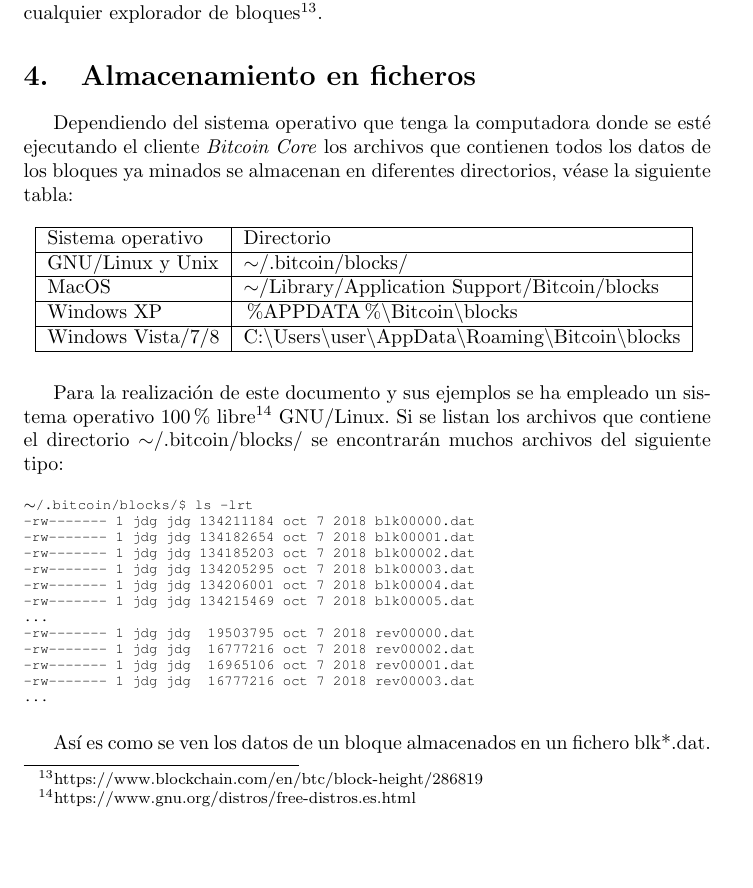
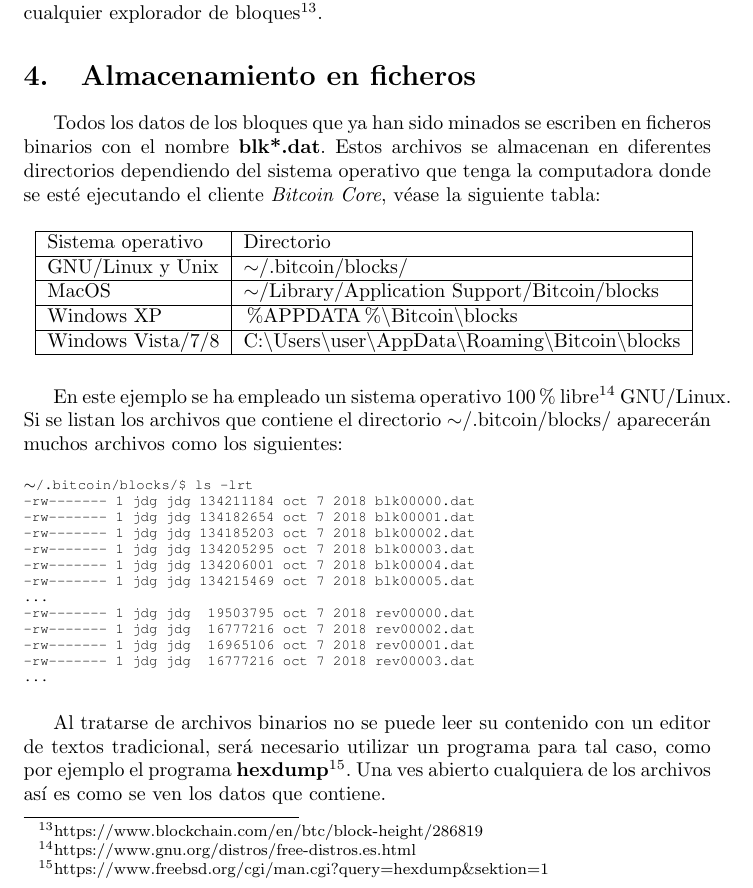
Before and after one commit to JavDomGom/Bitcoin_cryptography, a LaTeX document (Bitcoin_block_SHA_256_es.tex): part of page 21 of 22, cut so that both start at the same text, the shorter picture padded with empty space. Compiled offline with pdfLaTeX.

Commit message:
Update Tex file.

```diff
--- a/Bitcoin_block_SHA_256_es.tex
+++ b/Bitcoin_block_SHA_256_es.tex
@@ -692,7 +692,7 @@ int main()
         Se puede comprobar que se cumplen los requisitos del protocolo Bitcoin para el cálculo del \textit{hash} del bloque \texttt{\#}286819 de la cadena de bloques de Bitcoin en la red principal \textit{mainnet}. Los datos empleados en la realización de este documento se pueden comprobar con los de la cadena de bloques de Bitcoin desde en cualquier explorador de bloques\footnote{https://www.blockchain.com/en/btc/block-height/286819}.
 
 \section{Almacenamiento en ficheros}
-    Dependiendo del sistema operativo que tenga la computadora donde se esté ejecutando el cliente \textit{Bitcoin Core} los archivos que contienen todos los datos de los bloques ya minados se almacenan en diferentes directorios, véase la siguiente tabla:
+    Todos los datos de los bloques que ya han sido minados se escriben en ficheros binarios con el nombre \textbf{blk*.dat}. Estos archivos se almacenan en diferentes directorios dependiendo del sistema operativo que tenga la computadora donde se esté ejecutando el cliente \textit{Bitcoin Core}, véase la siguiente tabla:
 
     \begin{table}[H]
     \centering
@@ -712,7 +712,7 @@ int main()
     \label{table:2}
     \end{table}
 
-    Para la realización de este documento y sus ejemplos se ha empleado un sistema operativo 100\% libre\footnote{https://www.gnu.org/distros/free-distros.es.html} GNU/Linux. Si se listan los archivos que contiene el directorio $\sim$/.bitcoin/blocks/ se encontrarán muchos archivos del siguiente tipo:
+    En este ejemplo se ha empleado un sistema operativo 100\% libre\footnote{https://www.gnu.org/distros/free-distros.es.html} GNU/Linux. Si se listan los archivos que contiene el directorio $\sim$/.bitcoin/blocks/ aparecerán muchos archivos como los siguientes:
 
     \begin{figure}[H]
     \scriptsize{\texttt{$\sim$/.bitcoin/blocks/\$ ls -lrt \\
@@ -731,7 +731,7 @@ int main()
     }
     \end{figure}
 
-    Así es como se ven los datos de un bloque almacenados en un fichero blk*.dat.
+    Al tratarse de archivos binarios no se puede leer su contenido con un editor de textos tradicional, será necesario utilizar un programa para tal caso, como por ejemplo el programa \textbf{hexdump}\footnote{https://www.freebsd.org/cgi/man.cgi?query=hexdump\&sektion=1}. Una ves abierto cualquiera de los archivos así es como se ven los datos que contiene.
     \begin{figure}[H]
     \scriptsize{\texttt{$\sim$/.bitcoin/blocks/\$ hexdump\ -C\ -s\ 93725126\ -n\ 288\ blk00116.dat}}
 
```
